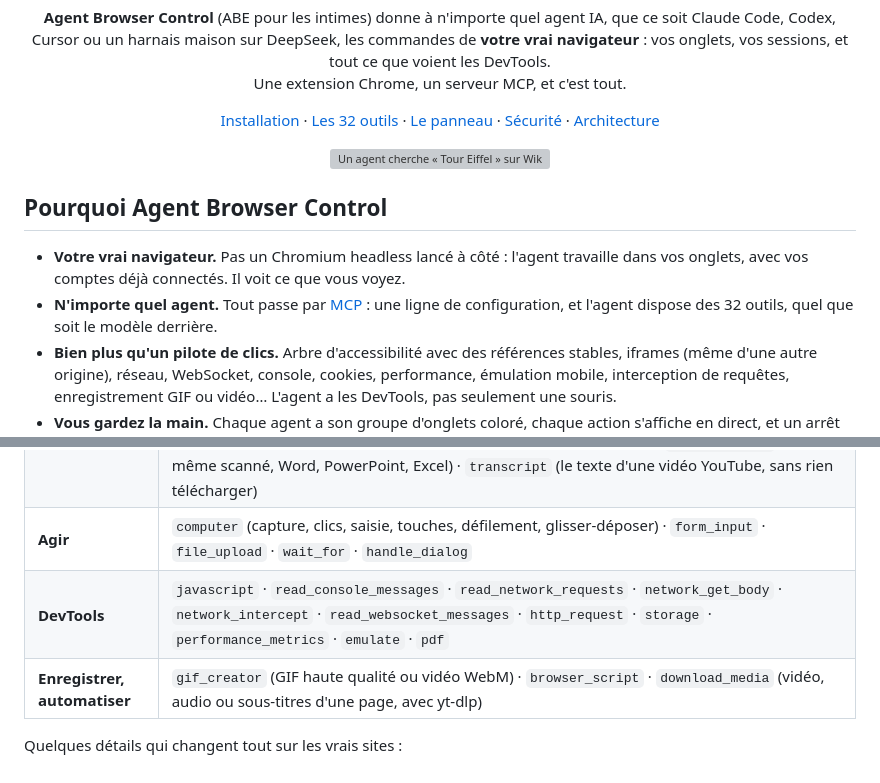
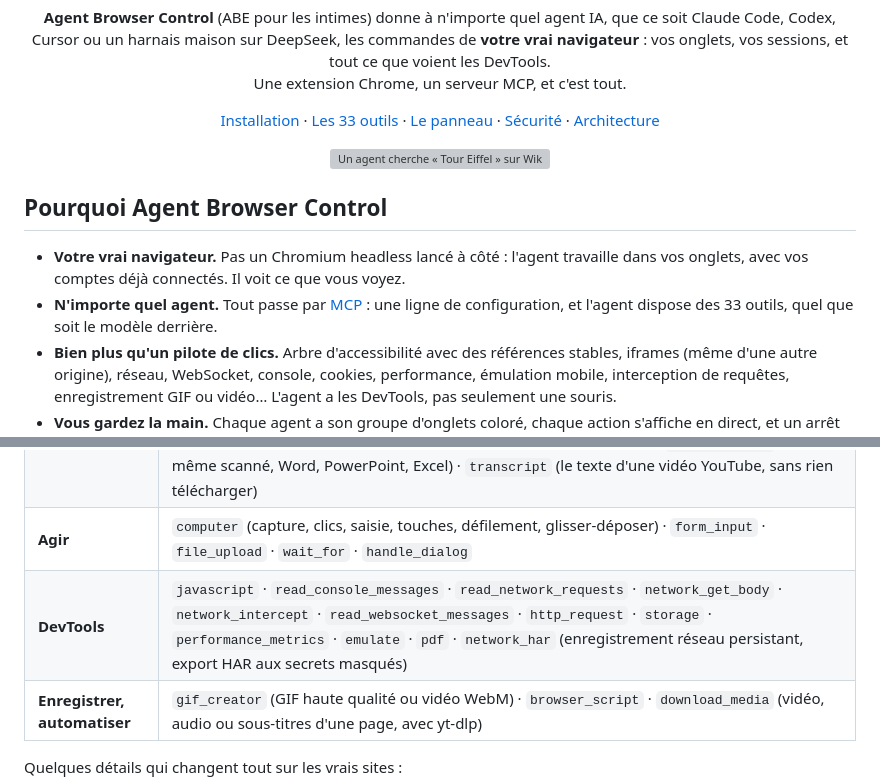
Before and after one commit to salmund/agent-browser-control, a Markdown page: README.md, 2 parts joined by grey strips. GitHub-like rendering; grey boxes are pictures that could not be loaded.

```diff
--- a/README.md
+++ b/README.md
@@ -15,7 +15,7 @@
 
 <p align="center">
   <a href="#installation">Installation</a> ·
-  <a href="#les-outils">Les 32 outils</a> ·
+  <a href="#les-outils">Les 33 outils</a> ·
   <a href="#le-panneau">Le panneau</a> ·
   <a href="#sécurité">Sécurité</a> ·
   <a href="#architecture">Architecture</a>
@@ -30,7 +30,7 @@
 - **Votre vrai navigateur.** Pas un Chromium headless lancé à côté : l'agent travaille dans vos onglets, avec vos
   comptes déjà connectés. Il voit ce que vous voyez.
 - **N'importe quel agent.** Tout passe par [MCP](https://modelcontextprotocol.io) : une ligne de configuration, et
-  l'agent dispose des 32 outils, quel que soit le modèle derrière.
+  l'agent dispose des 33 outils, quel que soit le modèle derrière.
 - **Bien plus qu'un pilote de clics.** Arbre d'accessibilité avec des références stables, iframes (même d'une autre
   origine), réseau, WebSocket, console, cookies, performance, émulation mobile, interception de requêtes,
   enregistrement GIF ou vidéo… L'agent a les DevTools, pas seulement une souris.
@@ -97,7 +97,7 @@ groupe d'onglets, est celui qu'annonce le client MCP ; `--agent-name mon-agent`
 | **Onglets** | `tabs_context` · `tabs_create` (aussi en navigation privée) · `tabs_close` · `navigate` · `resize_window` |
 | **Voir** | `read_page` (arbre d'accessibilité avec refs, iframes comprises : en entier, à l'écran seulement ou en différentiel) · `find` · `get_page_text` (aussi pour les pages en canvas : export Google Docs, Sheets, Slides ou OCR) · `read_screen_text` (OCR locale) · `save_image` · `downloads` (télécharger un fichier avec votre session, suivre un téléchargement) · `read_document` (PDF, même scanné, Word, PowerPoint, Excel) · `transcript` (le texte d'une vidéo YouTube, sans rien télécharger) |
 | **Agir** | `computer` (capture, clics, saisie, touches, défilement, glisser-déposer) · `form_input` · `file_upload` · `wait_for` · `handle_dialog` |
-| **DevTools** | `javascript` · `read_console_messages` · `read_network_requests` · `network_get_body` · `network_intercept` · `read_websocket_messages` · `http_request` · `storage` · `performance_metrics` · `emulate` · `pdf` |
+| **DevTools** | `javascript` · `read_console_messages` · `read_network_requests` · `network_get_body` · `network_intercept` · `read_websocket_messages` · `http_request` · `storage` · `performance_metrics` · `emulate` · `pdf` · `network_har` (enregistrement réseau persistant, export HAR aux secrets masqués) |
 | **Enregistrer, automatiser** | `gif_creator` (GIF haute qualité ou vidéo WebM) · `browser_script` · `download_media` (vidéo, audio ou sous-titres d'une page, avec yt-dlp) |
 
 Quelques détails qui changent tout sur les vrais sites :
```
Also changed, not shown: README.en.md (+3 -3 lines), docs/assets/banner.en.png, docs/assets/banner.png, docs/assets/social-preview.png, 9 other files.
